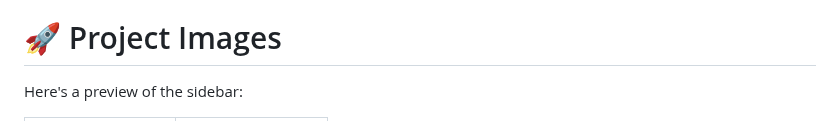
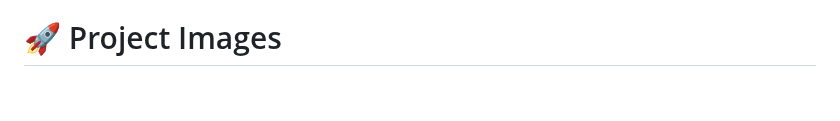
Before and after one commit to InnovativeSumit/SMART-SEP, a Markdown page: README.md, the part around one of its changes. Drawn GitHub-style; blank space fills up the shorter version.

```diff
--- a/README.md
+++ b/README.md
@@ -3,7 +3,5 @@
 Welcome to the **SMART AI-BASE PLASTIC SORTING ROBOT** project — an innovative robotic system designed to revolutionize plastic waste management by combining artificial intelligence, IoT, and robotics. This project aims to automate the process of plastic sorting and environmental monitoring to promote efficient recycling and reduce manual labor.
 
 # 🚀 Project Images
-Here's a preview of the sidebar:
-
 <table>
   <tr>
```
Also changed, not shown: other parts of README.md (+8 -3 lines).
